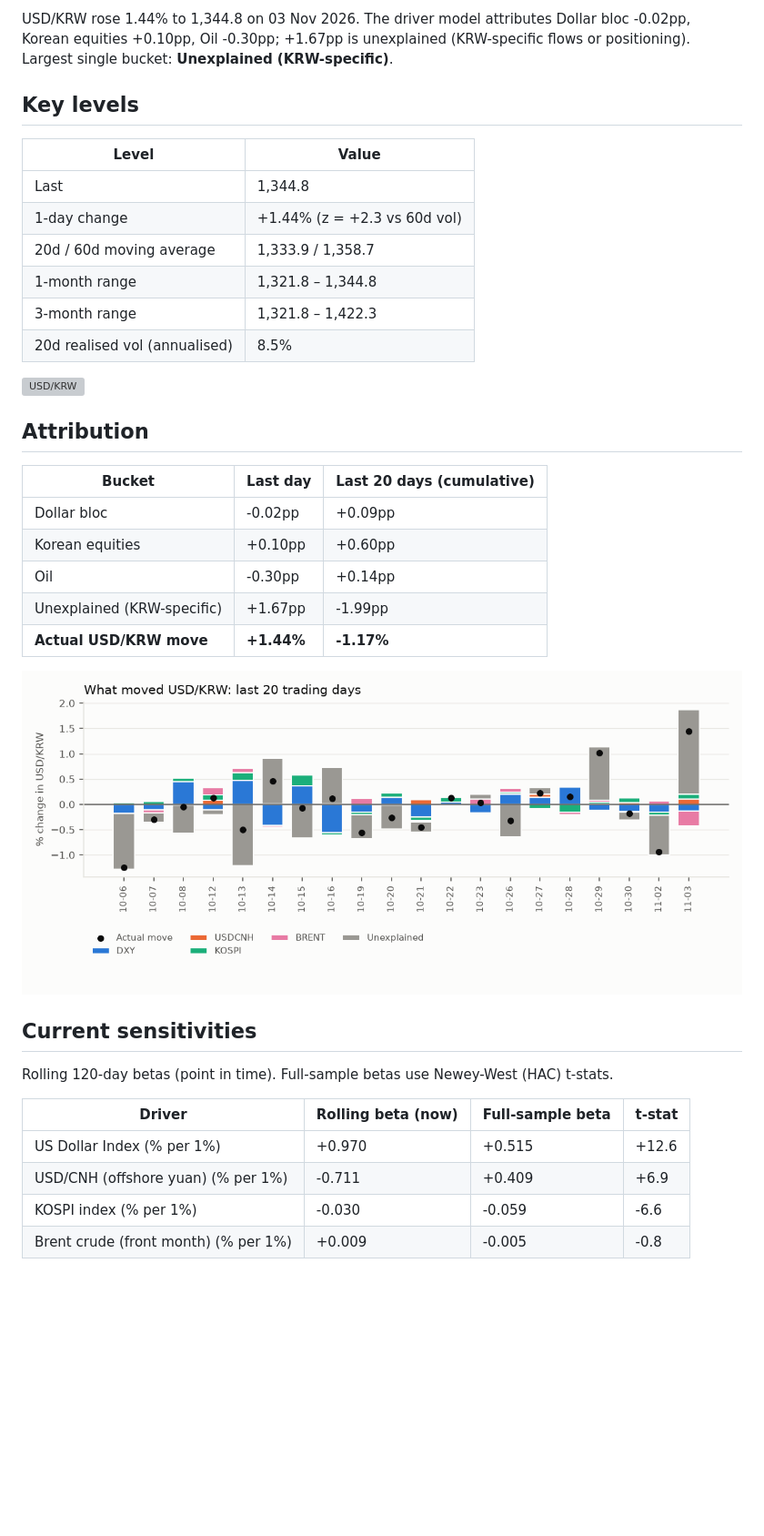
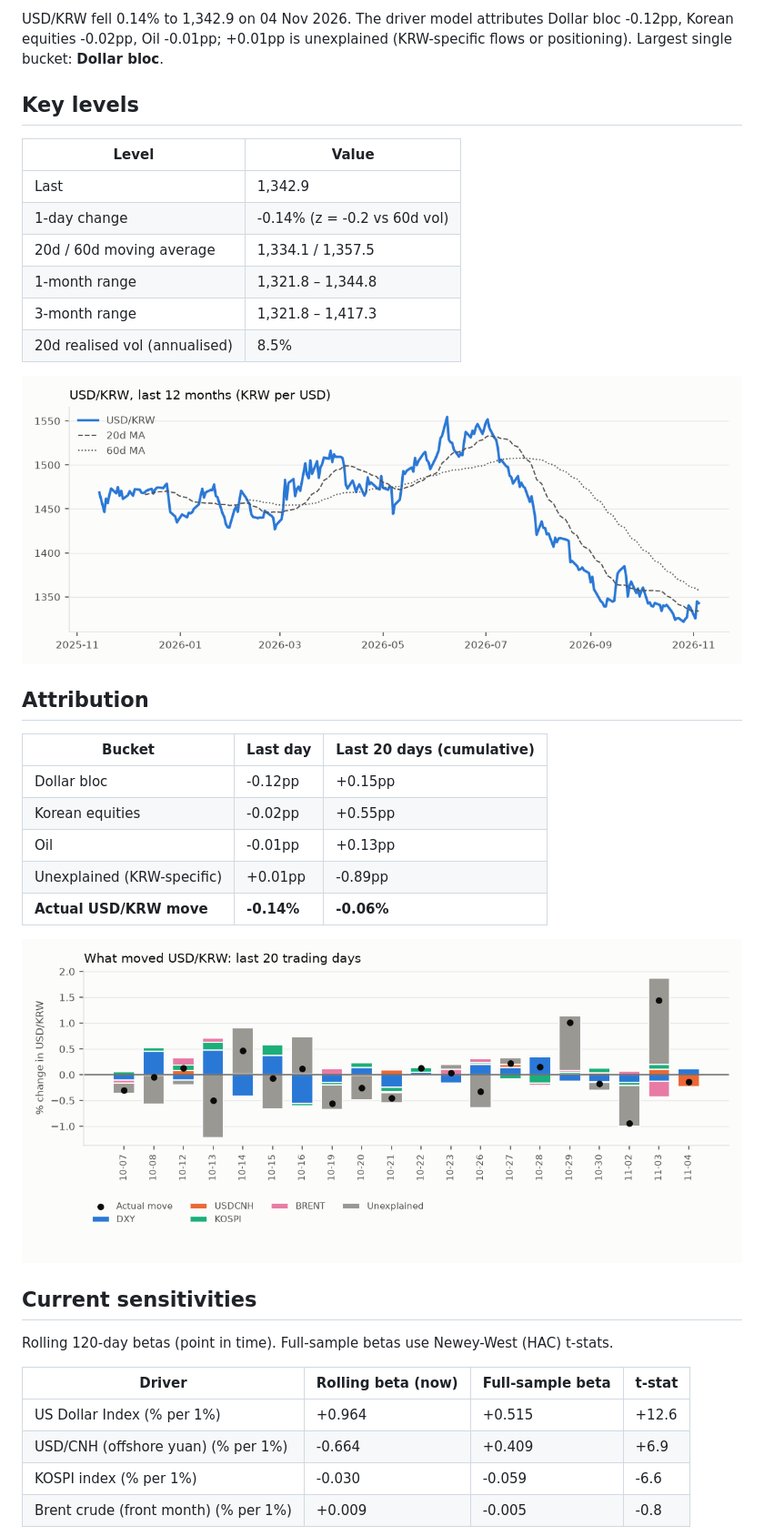
Before and after one commit to jungrlee/krw-driver, a Markdown page: reports/latest.md, the part around one of its changes. Shown at 91% size. Rendered like a GitHub page; pictures changed too: reports/img/2026-11-04_attribution.png (added), reports/img/2026-11-04_price.png (added); blank space fills up the shorter version; grey boxes are pictures that could not be loaded.

```diff
--- a/reports/latest.md
+++ b/reports/latest.md
@@ -2,30 +2,30 @@
 
-USD/KRW rose 1.44% to 1,344.8 on 03 Nov 2026. The driver model attributes Dollar bloc -0.02pp, Korean equities +0.10pp, Oil -0.30pp; +1.67pp is unexplained (KRW-specific flows or positioning). Largest single bucket: **Unexplained (KRW-specific)**.
+USD/KRW fell 0.14% to 1,342.9 on 04 Nov 2026. The driver model attributes Dollar bloc -0.12pp, Korean equities -0.02pp, Oil -0.01pp; +0.01pp is unexplained (KRW-specific flows or positioning). Largest single bucket: **Dollar bloc**.
 
 ## Key levels
 
 | Level | Value |
 |---|---|
-| Last | 1,344.8 |
-| 1-day change | +1.44% (z = +2.3 vs 60d vol) |
-| 20d / 60d moving average | 1,333.9 / 1,358.7 |
+| Last | 1,342.9 |
+| 1-day change | -0.14% (z = -0.2 vs 60d vol) |
+| 20d / 60d moving average | 1,334.1 / 1,357.5 |
 | 1-month range | 1,321.8 – 1,344.8 |
-| 3-month range | 1,321.8 – 1,422.3 |
+| 3-month range | 1,321.8 – 1,417.3 |
 | 20d realised vol (annualised) | 8.5% |
 
-![USD/KRW](img/2026-11-03_price.png)
+![USD/KRW](img/2026-11-04_price.png)
 
 ## Attribution
 
 | Bucket | Last day | Last 20 days (cumulative) |
 |---|---|---|
-| Dollar bloc | -0.02pp | +0.09pp |
-| Korean equities | +0.10pp | +0.60pp |
-| Oil | -0.30pp | +0.14pp |
-| Unexplained (KRW-specific) | +1.67pp | -1.99pp |
-| **Actual USD/KRW move** | **+1.44%** | **-1.17%** |
+| Dollar bloc | -0.12pp | +0.15pp |
+| Korean equities | -0.02pp | +0.55pp |
+| Oil | -0.01pp | +0.13pp |
+| Unexplained (KRW-specific) | +0.01pp | -0.89pp |
+| **Actual USD/KRW move** | **-0.14%** | **-0.06%** |
 
-![Attribution](img/2026-11-03_attribution.png)
+![Attribution](img/2026-11-04_attribution.png)
 
 ## Current sensitivities
 
@@ -33,8 +33,8 @@ Rolling 120-day betas (point in time). Full-sample betas use Newey-West (HAC) t-
 
 | Driver | Rolling beta (now) | Full-sample beta | t-stat |
 |---|---|---|---|
-| US Dollar Index (% per 1%) | +0.970 | +0.515 | +12.6 |
-| USD/CNH (offshore yuan) (% per 1%) | -0.711 | +0.409 | +6.9 |
+| US Dollar Index (% per 1%) | +0.964 | +0.515 | +12.6 |
+| USD/CNH (offshore yuan) (% per 1%) | -0.664 | +0.409 | +6.9 |
 | KOSPI index (% per 1%) | -0.030 | -0.059 | -6.6 |
 | Brent crude (front month) (% per 1%) | +0.009 | -0.005 | -0.8 |
 
```
Also changed, not shown: other parts of reports/latest.md (+3 -3 lines), reports/2026-11-04.md (added, +49 -0 lines), reports/img/2026-11-04_betas.png (added), 1 other file.
